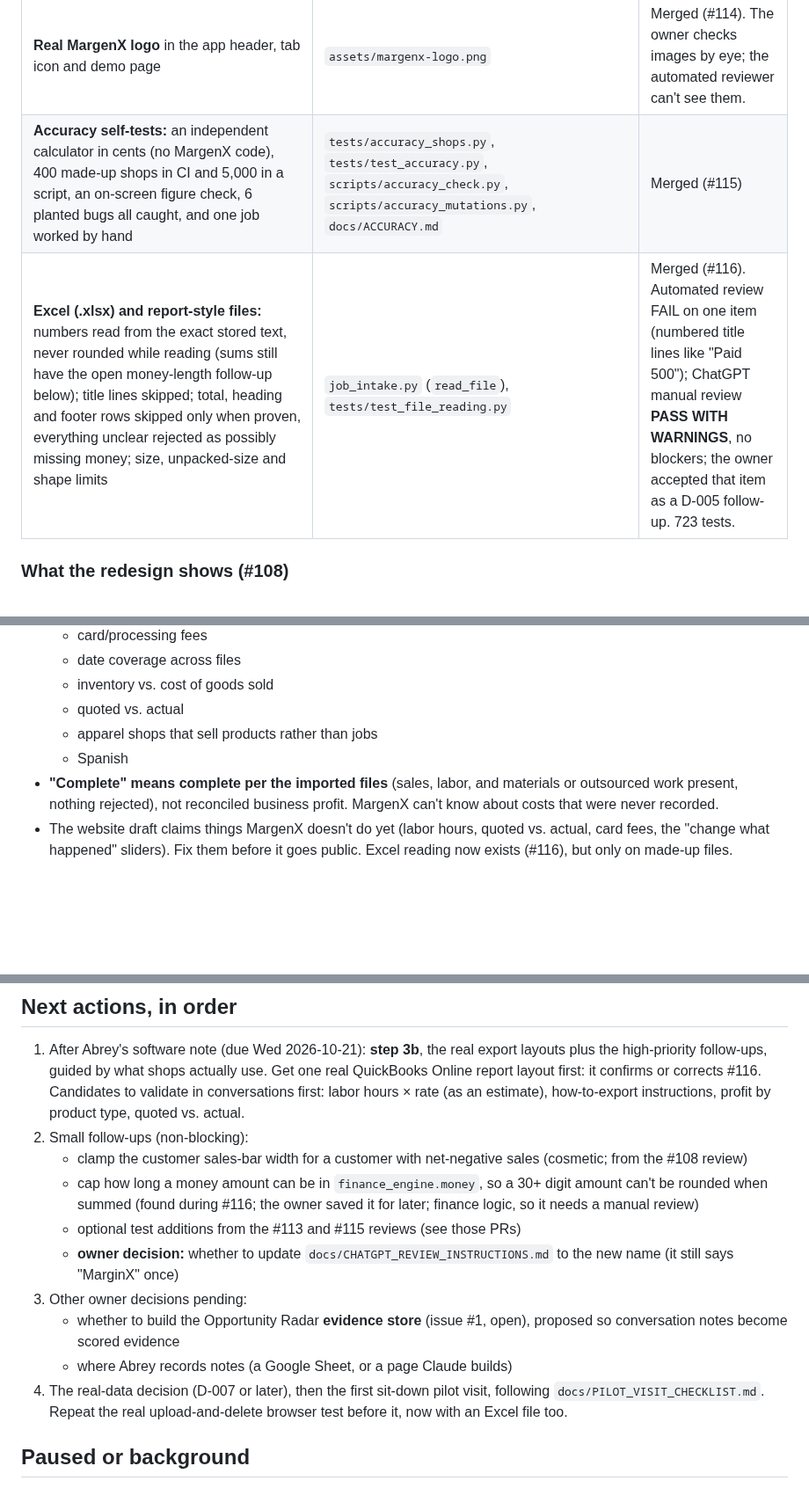
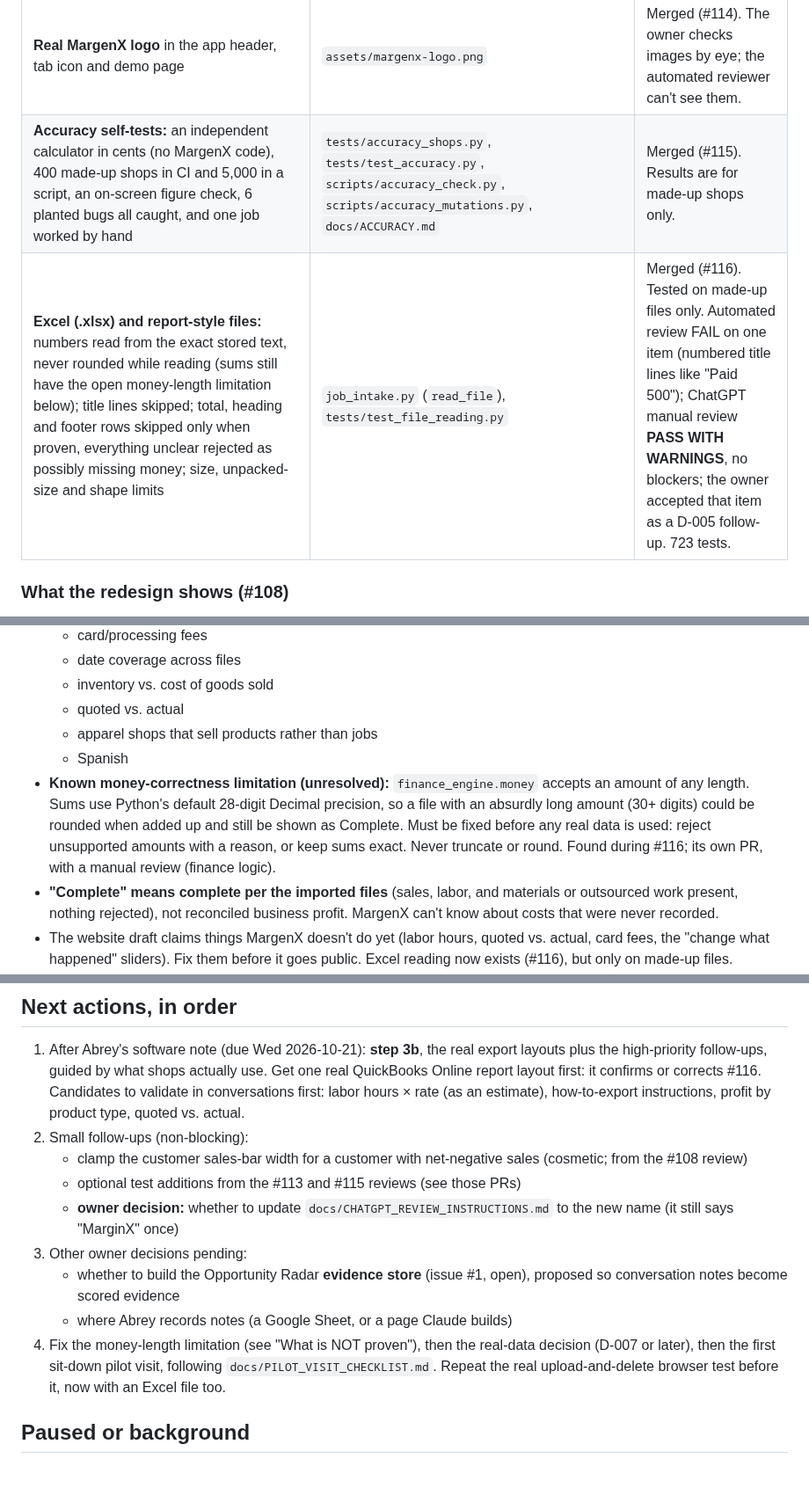
Before and after one commit to MrTooi/Miami-sales-demo, a Markdown page: docs/CURRENT_STATE.md, 3 parts joined by grey strips. Shown at 88% size. GitHub-like rendering; blank space fills up the shorter version.

Commit message:
docs: CURRENT_STATE lists the money-length issue as an unresolved money-correctness limitation (#117 automated review 2)
Co-Authored-By: Claude Opus 5.5 <noreply@anthropic.com>

```diff
--- a/docs/CURRENT_STATE.md
+++ b/docs/CURRENT_STATE.md
@@ -32,8 +32,8 @@ Branch → tests (`~/.venvs/miami-sales-demo/bin/python -m unittest discover -s
 | **Older Ledger screen retired** (owner decision 2026-10-20): `streamlit run app.py` opens only the MargenX page, at the main address `/` (the same as `marginx_pilot.py`). The old dashboard and `ui_theme.py` are removed; shared code (`finance_engine.py`, `data_pipeline.py`, `ledger_store.py`, `app_ledger.py`) stays because MargenX or the paused readiness tooling uses it | `app.py` | Merged (#111). ChatGPT manual review PASS WITH WARNINGS. |
 | **Static demo page** of the made-up demo shop: no server, no uploads (D-006). PR #112 (a hosted Streamlit demo) was closed after the manual review found Streamlit always exposes an upload endpoint | `scripts/build_demo_page.py`, `docs/DEMO_LINK.md` | Merged (#113). ChatGPT manual review PASS WITH WARNINGS. Published as a private page the owner shares **[unverified]**. |
 | **Real MargenX logo** in the app header, tab icon and demo page | `assets/margenx-logo.png` | Merged (#114). The owner checks images by eye; the automated reviewer can't see them. |
-| **Accuracy self-tests:** an independent calculator in cents (no MargenX code), 400 made-up shops in CI and 5,000 in a script, an on-screen figure check, 6 planted bugs all caught, and one job worked by hand | `tests/accuracy_shops.py`, `tests/test_accuracy.py`, `scripts/accuracy_check.py`, `scripts/accuracy_mutations.py`, `docs/ACCURACY.md` | Merged (#115) |
-| **Excel (.xlsx) and report-style files:** numbers read from the exact stored text, never rounded while reading (sums still have the open money-length follow-up below); title lines skipped; total, heading and footer rows skipped only when proven, everything unclear rejected as possibly missing money; size, unpacked-size and shape limits | `job_intake.py` (`read_file`), `tests/test_file_reading.py` | Merged (#116). Automated review FAIL on one item (numbered title lines like "Paid 500"); ChatGPT manual review **PASS WITH WARNINGS**, no blockers; the owner accepted that item as a D-005 follow-up. 723 tests. |
+| **Accuracy self-tests:** an independent calculator in cents (no MargenX code), 400 made-up shops in CI and 5,000 in a script, an on-screen figure check, 6 planted bugs all caught, and one job worked by hand | `tests/accuracy_shops.py`, `tests/test_accuracy.py`, `scripts/accuracy_check.py`, `scripts/accuracy_mutations.py`, `docs/ACCURACY.md` | Merged (#115). Results are for made-up shops only. |
+| **Excel (.xlsx) and report-style files:** numbers read from the exact stored text, never rounded while reading (sums still have the open money-length limitation below); title lines skipped; total, heading and footer rows skipped only when proven, everything unclear rejected as possibly missing money; size, unpacked-size and shape limits | `job_intake.py` (`read_file`), `tests/test_file_reading.py` | Merged (#116). Tested on made-up files only. Automated review FAIL on one item (numbered title lines like "Paid 500"); ChatGPT manual review **PASS WITH WARNINGS**, no blockers; the owner accepted that item as a D-005 follow-up. 723 tests. |
 
 ### What the redesign shows (#108)
 As implemented and tested in #108 (regression tests in `tests/test_marginx_ui.py`, `tests/test_marginx_insights.py`, `tests/test_marginx_import_page.py`), and reviewed in the ChatGPT manual review round 2. This summary is not itself evidence. The rule behind it: **a number that is incomplete says so, or isn't shown.**
@@ -59,6 +59,7 @@ Internal code names (`marginx_ui.py`, `marginx_insights.py`, `marginx_pilot.py`,
   - quoted vs. actual
   - apparel shops that sell products rather than jobs
   - Spanish
+- **Known money-correctness limitation (unresolved):** `finance_engine.money` accepts an amount of any length. Sums use Python's default 28-digit Decimal precision, so a file with an absurdly long amount (30+ digits) could be rounded when added up and still be shown as Complete. Must be fixed before any real data is used: reject unsupported amounts with a reason, or keep sums exact. Never truncate or round. Found during #116; its own PR, with a manual review (finance logic).
 - **"Complete" means complete per the imported files** (sales, labor, and materials or outsourced work present, nothing rejected), not reconciled business profit. MargenX can't know about costs that were never recorded.
 - The website draft claims things MargenX doesn't do yet (labor hours, quoted vs. actual, card fees, the "change what happened" sliders). Fix them before it goes public. Excel reading now exists (#116), but only on made-up files.
 - **Real customer data is prohibited** until step 3b is done and the owner records the real-data decision (**D-007 or later**; real data approved for a named pilot shop).
@@ -67,13 +68,12 @@ Internal code names (`marginx_ui.py`, `marginx_insights.py`, `marginx_pilot.py`,
 1. After Abrey's software note (due Wed 2026-10-21): **step 3b**, the real export layouts plus the high-priority follow-ups, guided by what shops actually use. Get one real QuickBooks Online report layout first: it confirms or corrects #116. Candidates to validate in conversations first: labor hours × rate (as an estimate), how-to-export instructions, profit by product type, quoted vs. actual.
 2. Small follow-ups (non-blocking):
    - clamp the customer sales-bar width for a customer with net-negative sales (cosmetic; from the #108 review)
-   - cap how long a money amount can be in `finance_engine.money`, so a 30+ digit amount can't be rounded when summed (found during #116; the owner saved it for later; finance logic, so it needs a manual review)
    - optional test additions from the #113 and #115 reviews (see those PRs)
    - **owner decision:** whether to update `docs/CHATGPT_REVIEW_INSTRUCTIONS.md` to the new name (it still says "MarginX" once)
 3. Other owner decisions pending:
    - whether to build the Opportunity Radar **evidence store** (issue #1, open), proposed so conversation notes become scored evidence
    - where Abrey records notes (a Google Sheet, or a page Claude builds)
-4. The real-data decision (D-007 or later), then the first sit-down pilot visit, following `docs/PILOT_VISIT_CHECKLIST.md`. Repeat the real upload-and-delete browser test before it, now with an Excel file too.
+4. Fix the money-length limitation (see "What is NOT proven"), then the real-data decision (D-007 or later), then the first sit-down pilot visit, following `docs/PILOT_VISIT_CHECKLIST.md`. Repeat the real upload-and-delete browser test before it, now with an Excel file too.
 
 ## Paused or background
 - **AI-team readiness gate** (Suites A/B/C, #11/#69/#35): paused by the owner's choice (focus on MargenX). The run details below are from the earlier snapshot and weren't re-checked on 2026-10-20 evening; #69 is still open. The round-3 Suite A scheduled run `39175749268` (2026-10-18, at `34e43ee`) **failed** and is **not recorded on #69**. Every scheduled run since refuses at "Require reviewed hardening change" (expected; no paid call). A→B→C successes: 0. Unattended agents stay disabled.
```
